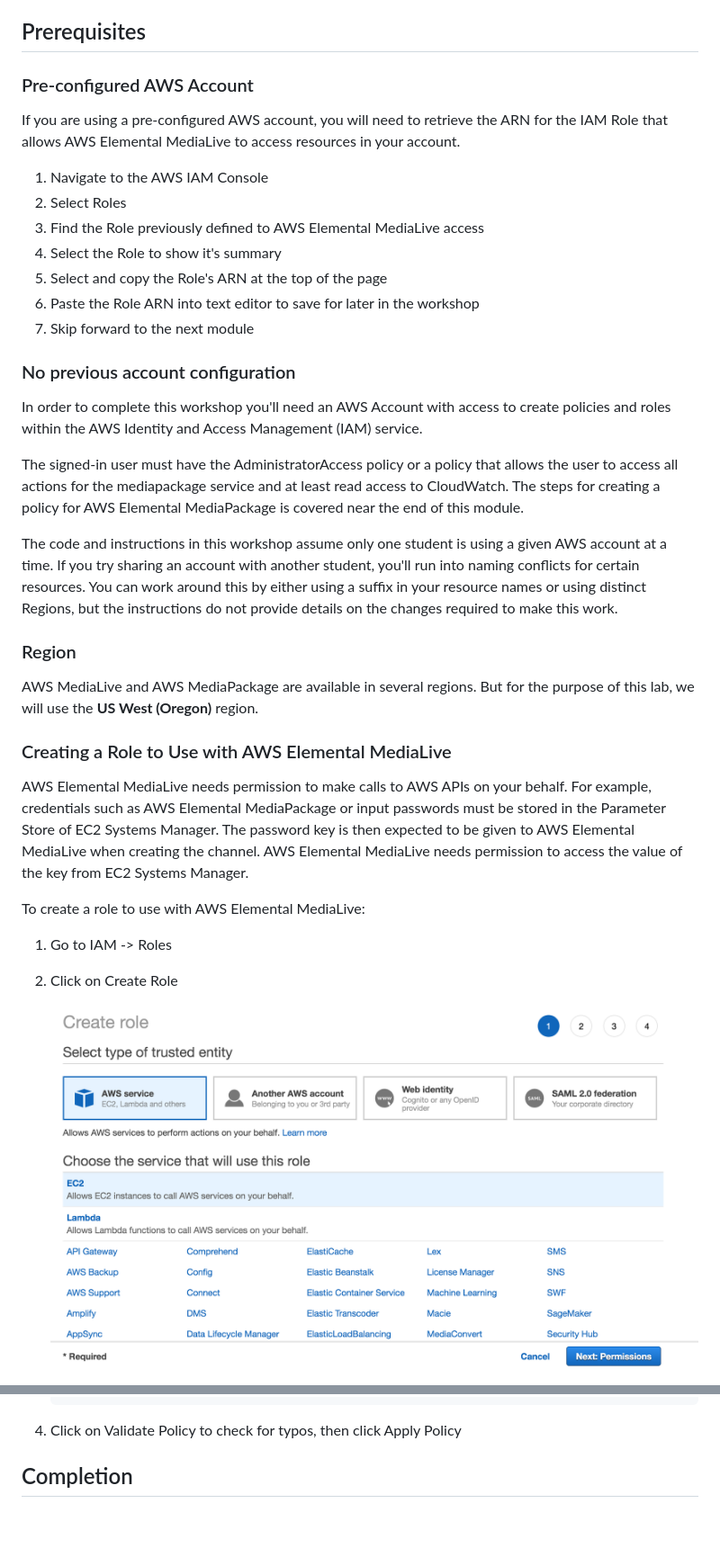
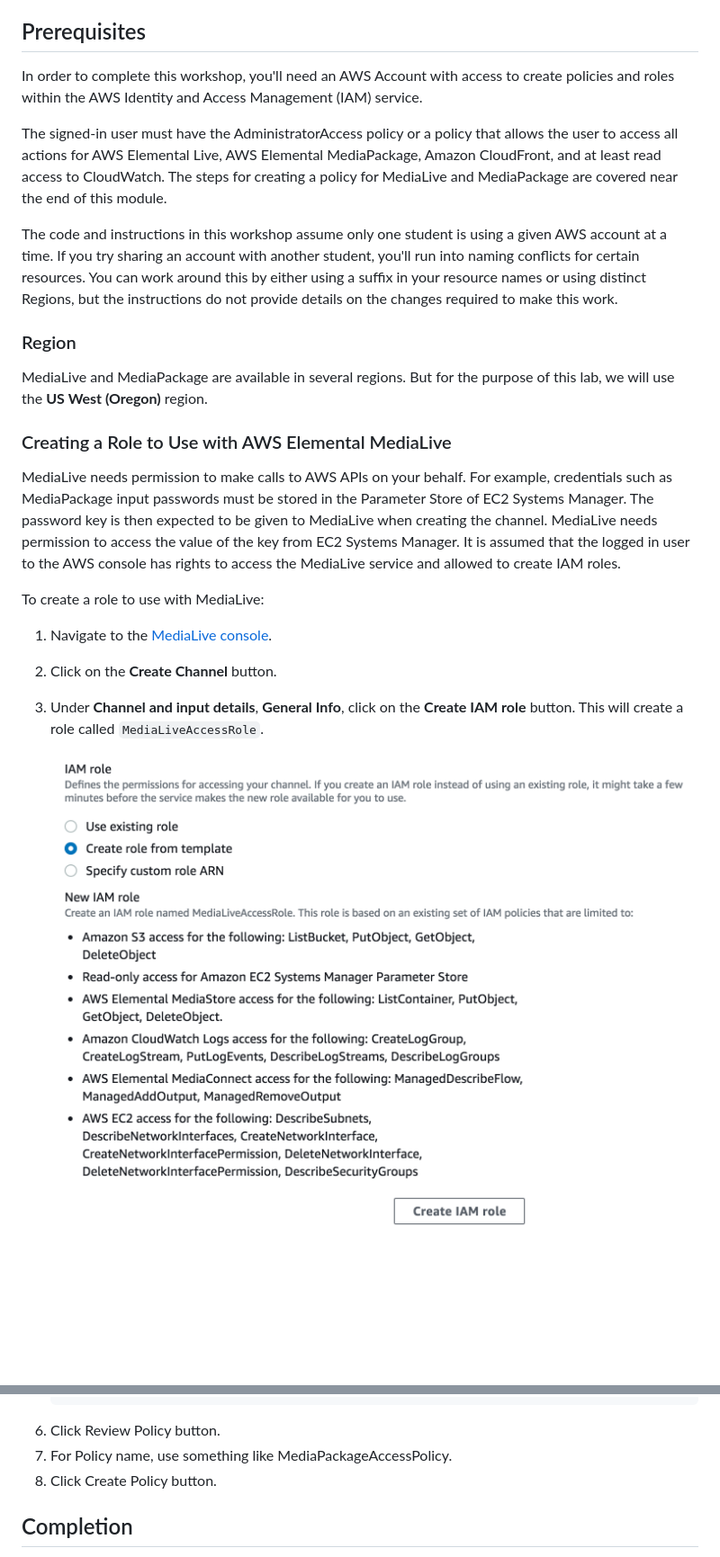
Before and after one commit to aws-samples/aws-media-services-simple-live-workflow, a Markdown page: 1-IAM/README.md, 2 parts joined by grey strips. Shown: that part at 90% size. Rendered like a GitHub page; pictures changed too: 1-IAM/MediaLiveIAMRole.png (added); blank space fills up the shorter version.

````diff
--- a/1-IAM/README.md
+++ b/1-IAM/README.md
@@ -4,39 +4,26 @@ This module guides the participant in configuring permissions for the AWS servic
 
 ## Prerequisites
 
-### Pre-configured AWS Account
+In order to complete this workshop, you'll need an AWS Account with access to create policies and roles within the AWS Identity and Access Management (IAM) service.
 
-If you are using a pre-configured AWS account, you will need to retrieve the ARN for the IAM Role that allows AWS Elemental MediaLive to access resources in your account.
-
-1. Navigate to the AWS IAM Console
-1. Select Roles
-1. Find the Role previously defined to AWS Elemental MediaLive access
-1. Select the Role to show it's summary
-1. Select and copy the Role's ARN at the top of the page
-1. Paste the Role ARN into text editor to save for later in the workshop
-1. Skip forward to the next module
-
-### No previous account configuration
-
-In order to complete this workshop you'll need an AWS Account with access to create policies and roles within the AWS Identity and Access Management (IAM) service.
-
-The signed-in user must have the AdministratorAccess policy or a policy that allows the user to access all actions for the mediapackage service and at least read access to CloudWatch. The steps for creating a policy for AWS Elemental MediaPackage is covered near the end of this module.
+The signed-in user must have the AdministratorAccess policy or a policy that allows the user to access all actions for AWS Elemental Live, AWS Elemental MediaPackage, Amazon CloudFront, and at least read access to CloudWatch. The steps for creating a policy for MediaLive and MediaPackage are covered near the end of this module.
 
 The code and instructions in this workshop assume only one student is using a given AWS account at a time. If you try sharing an account with another student, you'll run into naming conflicts for certain resources. You can work around this by either using a suffix in your resource names or using distinct Regions, but the instructions do not provide details on the changes required to make this work.
 
 ### Region
 
-AWS MediaLive and AWS MediaPackage are available in several regions. But for the purpose of this lab, we will use the **US West (Oregon)** region.
+MediaLive and MediaPackage are available in several regions. But for the purpose of this lab, we will use the **US West (Oregon)** region.
 
 ### Creating a Role to Use with AWS Elemental MediaLive
-AWS Elemental MediaLive needs permission to make calls to AWS APIs on your behalf. For example,
-credentials such as AWS Elemental MediaPackage or input passwords must be stored in the Parameter Store of EC2 Systems Manager.
-The password key is then expected to be given to AWS Elemental MediaLive when creating the channel. AWS
-Elemental MediaLive needs permission to access the value of the key from EC2 Systems Manager.
+MediaLive needs permission to make calls to AWS APIs on your behalf. For example,
+credentials such as MediaPackage input passwords must be stored in the Parameter Store of EC2 Systems Manager.
+The password key is then expected to be given to MediaLive when creating the channel. MediaLive needs permission to access the value of the key from EC2 Systems Manager.
+It is assumed that the logged in user to the AWS console has rights to access the MediaLive service and allowed to create IAM roles.
 
-To create a role to use with AWS Elemental MediaLive:
-1. Go to IAM -> Roles
-1. Click on Create Role
+To create a role to use with MediaLive:
+1. Navigate to the [MediaLive console](https://us-west-2.console.aws.amazon.com/medialive/).
+1. Click on the **Create Channel** button.
+1. Under **Channel and input details**, **General Info**, click on the **Create IAM role** button. This will create a role called `MediaLiveAccessRole`.
 
-    ![alt](CreateRole.png)
+    ![MediaLiveIAMRole](MediaLiveIAMRole.png)
 
@@ -155,7 +104,9 @@ If the current user does not have the AdministratorAccess policy, use the follow
       ]
     }
     ```
-1. Click on Validate Policy to check for typos, then click Apply Policy
+1. Click Review Policy button.
+1. For Policy name, use something like MediaPackageAccessPolicy.
+1. Click Create Policy button.
 
 ## Completion
 
````
Also changed, not shown: other parts of 1-IAM/README.md (+59 -97 lines), 3-MediaLive/README.md (+6 -2 lines), 3-MediaLive/MediaLiveChannel.png.
